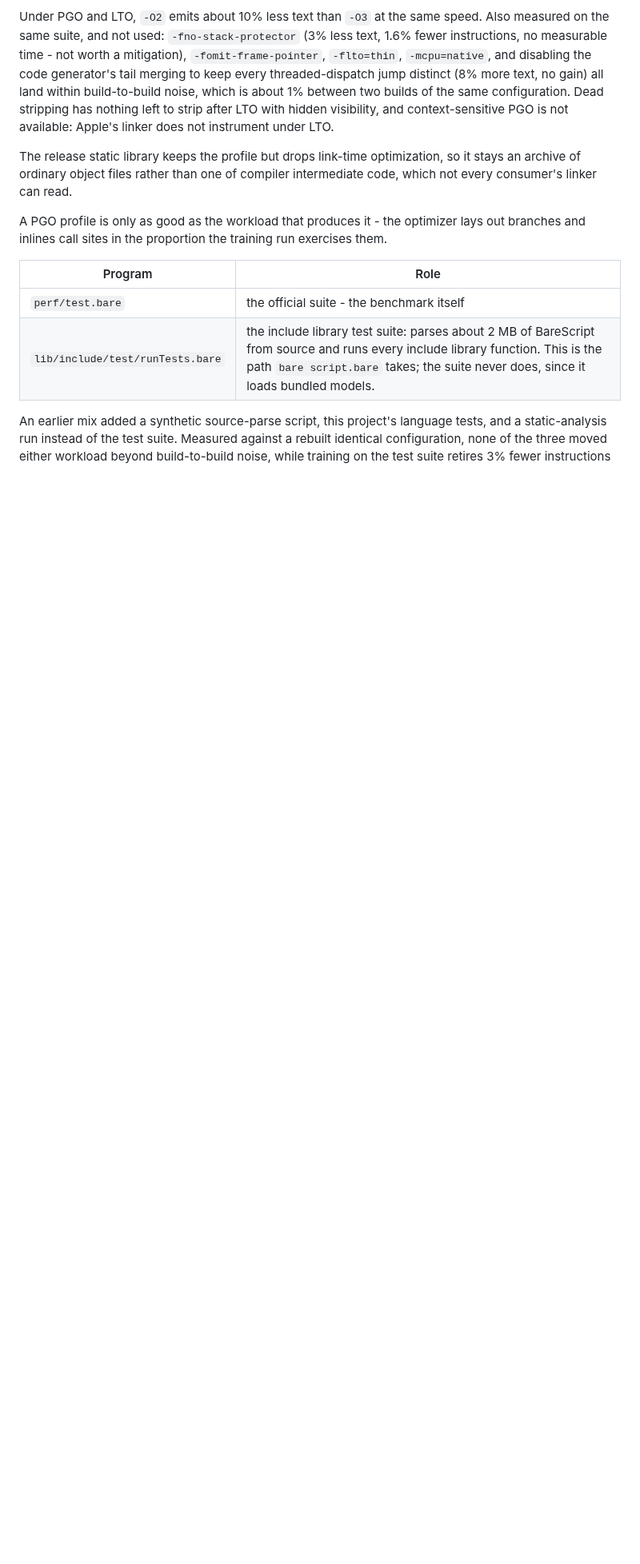
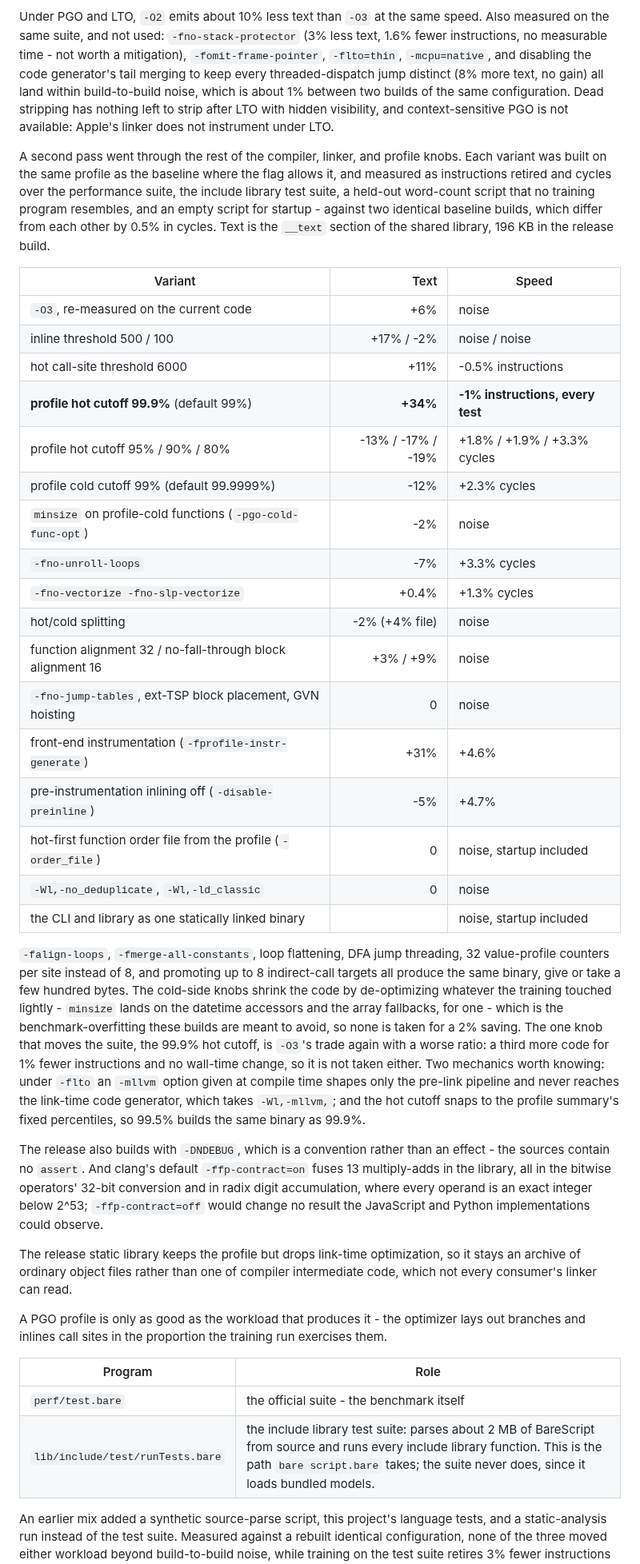
Before and after one commit to craigahobbs/bare-script-c, a Markdown page: README.md, the part around one of its changes. Shown at 80% size. Rendered like a GitHub page; blank space fills up the shorter version.

Commit message:
Record the second build-flag and training-mix pass in the README
Co-Authored-By: Claude Fable 5.1 <noreply@anthropic.com>

```diff
--- a/README.md
+++ b/README.md
@@ -108,6 +108,51 @@ gain) all land within build-to-build noise, which is about 1% between two builds
 configuration. Dead stripping has nothing left to strip after LTO with hidden visibility, and
 context-sensitive PGO is not available: Apple's linker does not instrument under LTO.
 
+A second pass went through the rest of the compiler, linker, and profile knobs. Each variant was
+built on the same profile as the baseline where the flag allows it, and measured as instructions
+retired and cycles over the performance suite, the include library test suite, a held-out
+word-count script that no training program resembles, and an empty script for startup - against
+two identical baseline builds, which differ from each other by 0.5% in cycles. Text is the
+`__text` section of the shared library, 196 KB in the release build.
+
+| Variant                                                        | Text      | Speed                    |
+| -------------------------------------------------------------- | --------: | ------------------------ |
+| `-O3`, re-measured on the current code                         | +6%       | noise                    |
+| inline threshold 500 / 100                                     | +17% / -2% | noise / noise           |
+| hot call-site threshold 6000                                   | +11%      | -0.5% instructions       |
+| **profile hot cutoff 99.9%** (default 99%)                     | **+34%**  | **-1% instructions, every test** |
+| profile hot cutoff 95% / 90% / 80%                             | -13% / -17% / -19% | +1.8% / +1.9% / +3.3% cycles |
+| profile cold cutoff 99% (default 99.9999%)                     | -12%      | +2.3% cycles             |
+| `minsize` on profile-cold functions (`-pgo-cold-func-opt`)     | -2%       | noise                    |
+| `-fno-unroll-loops`                                            | -7%       | +3.3% cycles             |
+| `-fno-vectorize -fno-slp-vectorize`                            | +0.4%     | +1.3% cycles             |
+| hot/cold splitting                                             | -2% (+4% file) | noise               |
+| function alignment 32 / no-fall-through block alignment 16    | +3% / +9% | noise                    |
+| `-fno-jump-tables`, ext-TSP block placement, GVN hoisting      | 0         | noise                    |
+| front-end instrumentation (`-fprofile-instr-generate`)         | +31%      | +4.6%                    |
+| pre-instrumentation inlining off (`-disable-preinline`)        | -5%       | +4.7%                    |
+| hot-first function order file from the profile (`-order_file`) | 0         | noise, startup included  |
+| `-Wl,-no_deduplicate`, `-Wl,-ld_classic`                       | 0         | noise                    |
+| the CLI and library as one statically linked binary            |           | noise, startup included  |
+
+`-falign-loops`, `-fmerge-all-constants`, loop flattening, DFA jump threading, 32 value-profile
+counters per site instead of 8, and promoting up to 8 indirect-call targets all produce the same
+binary, give or take a few hundred bytes. The cold-side knobs shrink the code by de-optimizing
+whatever the training touched lightly - `minsize` lands on the datetime accessors and the array
+fallbacks, for one - which is the benchmark-overfitting these builds are meant to avoid, so none
+is taken for a 2% saving. The one knob that moves the suite, the 99.9% hot cutoff, is `-O3`'s
+trade again with a worse ratio: a third more code for 1% fewer instructions and no wall-time
+change, so it is not taken either. Two mechanics worth knowing: under `-flto` an `-mllvm` option
+given at compile time shapes only the pre-link pipeline and never reaches the link-time code
+generator, which takes `-Wl,-mllvm,`; and the hot cutoff snaps to the profile summary's fixed
+percentiles, so 99.5% builds the same binary as 99.9%.
+
+The release also builds with `-DNDEBUG`, which is a convention rather than an effect - the
+sources contain no `assert`. And clang's default `-ffp-contract=on` fuses 13 multiply-adds in
+the library, all in the bitwise operators' 32-bit conversion and in radix digit accumulation,
+where every operand is an exact integer below 2^53; `-ffp-contract=off` would change no result the
+JavaScript and Python implementations could observe.
+
 The release static library keeps the profile but drops link-time optimization, so it stays an
 archive of ordinary object files rather than one of compiler intermediate code, which not every
 consumer's linker can read.
```
Also changed, not shown: other parts of README.md (+8 -0 lines).
